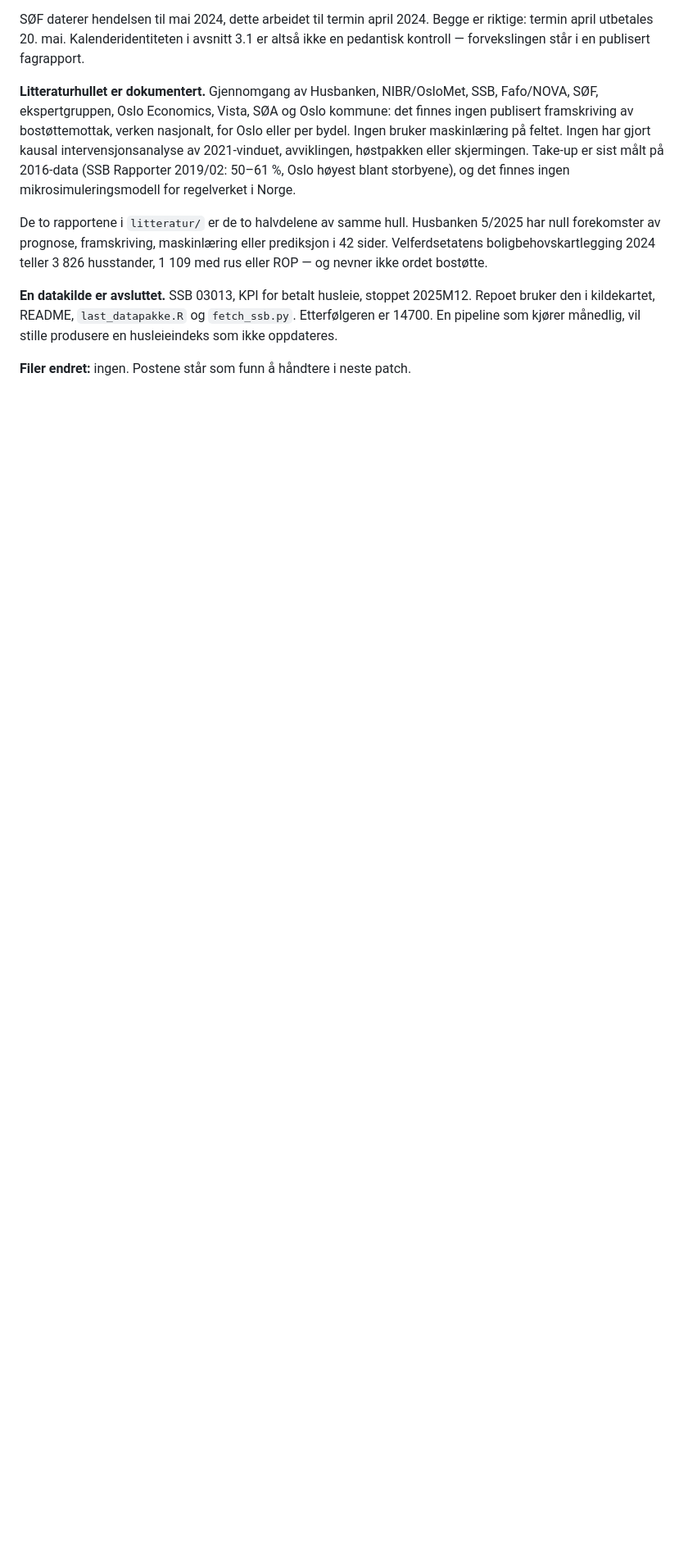
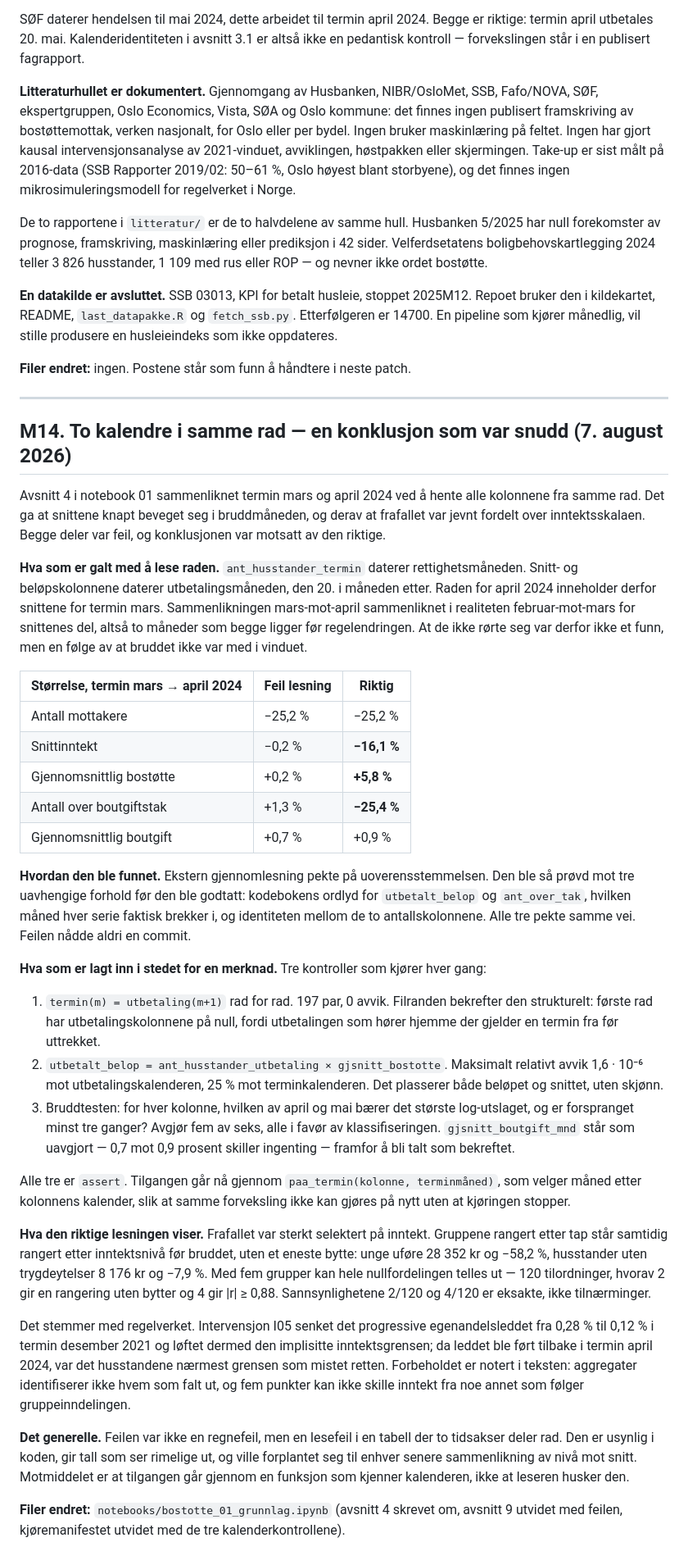
Before and after one commit to Torcode/bostotte-oslo, a Markdown page: logg/endringslogg-kap3-data.md, the part around the change. Shown at 82% size. Rendered like a GitHub page; blank space fills up the shorter version.

Commit message:
Logg: M14 — to kalendre i samme rad, og konklusjonen som var snudd
Dokumenterer lesefeilen i avsnitt 4 av notebook 01: hva som var galt, hvordan den ble
funnet, de riktige tallene for termin mars-april 2024, og de tre kontrollene som naa
kjoerer i stedet for en merknad.

```diff
--- a/logg/endringslogg-kap3-data.md
+++ b/logg/endringslogg-kap3-data.md
@@ -1047,3 +1047,72 @@ Etterfølgeren er 14700. En pipeline som kjører månedlig, vil stille produsere
 husleieindeks som ikke oppdateres.
 
 **Filer endret:** ingen. Postene står som funn å håndtere i neste patch.
+
+---
+
+## M14. To kalendre i samme rad — en konklusjon som var snudd (7. august 2026)
+
+Avsnitt 4 i notebook 01 sammenliknet termin mars og april 2024 ved å hente alle
+kolonnene fra samme rad. Det ga at snittene knapt beveget seg i bruddmåneden, og derav
+at frafallet var jevnt fordelt over inntektsskalaen. Begge deler var feil, og
+konklusjonen var motsatt av den riktige.
+
+**Hva som er galt med å lese raden.** `ant_husstander_termin` daterer rettighetsmåneden.
+Snitt- og beløpskolonnene daterer utbetalingsmåneden, den 20. i måneden etter. Raden for
+april 2024 inneholder derfor snittene for termin mars. Sammenlikningen mars-mot-april
+sammenliknet i realiteten februar-mot-mars for snittenes del, altså to måneder som begge
+ligger før regelendringen. At de ikke rørte seg var derfor ikke et funn, men en følge av
+at bruddet ikke var med i vinduet.
+
+| Størrelse, termin mars → april 2024 | Feil lesning | Riktig |
+|---|---|---|
+| Antall mottakere | −25,2 % | −25,2 % |
+| Snittinntekt | −0,2 % | **−16,1 %** |
+| Gjennomsnittlig bostøtte | +0,2 % | **+5,8 %** |
+| Antall over boutgiftstak | +1,3 % | **−25,4 %** |
+| Gjennomsnittlig boutgift | +0,7 % | +0,9 % |
+
+**Hvordan den ble funnet.** Ekstern gjennomlesning pekte på uoverensstemmelsen. Den ble
+så prøvd mot tre uavhengige forhold før den ble godtatt: kodebokens ordlyd for
+`utbetalt_belop` og `ant_over_tak`, hvilken måned hver serie faktisk brekker i, og
+identiteten mellom de to antallskolonnene. Alle tre pekte samme vei. Feilen nådde aldri
+en commit.
+
+**Hva som er lagt inn i stedet for en merknad.** Tre kontroller som kjører hver gang:
+
+1. `termin(m) = utbetaling(m+1)` rad for rad. 197 par, 0 avvik. Filranden bekrefter
+   den strukturelt: første rad har utbetalingskolonnene på null, fordi utbetalingen som
+   hører hjemme der gjelder en termin fra før uttrekket.
+2. `utbetalt_belop = ant_husstander_utbetaling × gjsnitt_bostotte`. Maksimalt relativt
+   avvik 1,6 · 10⁻⁶ mot utbetalingskalenderen, 25 % mot terminkalenderen. Det plasserer
+   både beløpet og snittet, uten skjønn.
+3. Bruddtesten: for hver kolonne, hvilken av april og mai bærer det største
+   log-utslaget, og er forspranget minst tre ganger? Avgjør fem av seks, alle i favør av
+   klassifiseringen. `gjsnitt_boutgift_mnd` står som uavgjort — 0,7 mot 0,9 prosent
+   skiller ingenting — framfor å bli talt som bekreftet.
+
+Alle tre er `assert`. Tilgangen går nå gjennom `paa_termin(kolonne, terminmåned)`, som
+velger måned etter kolonnens kalender, slik at samme forveksling ikke kan gjøres på nytt
+uten at kjøringen stopper.
+
+**Hva den riktige lesningen viser.** Frafallet var sterkt selektert på inntekt.
+Gruppene rangert etter tap står samtidig rangert etter inntektsnivå før bruddet, uten
+et eneste bytte: unge uføre 28 352 kr og −58,2 %, husstander uten trygdeytelser 8 176 kr
+og −7,9 %. Med fem grupper kan hele nullfordelingen telles ut — 120 tilordninger, hvorav
+2 gir en rangering uten bytter og 4 gir |r| ≥ 0,88. Sannsynlighetene 2/120 og 4/120 er
+eksakte, ikke tilnærminger.
+
+Det stemmer med regelverket. Intervensjon I05 senket det progressive egenandelsleddet
+fra 0,28 % til 0,12 % i termin desember 2021 og løftet dermed den implisitte
+inntektsgrensen; da leddet ble ført tilbake i termin april 2024, var det husstandene
+nærmest grensen som mistet retten. Forbeholdet er notert i teksten: aggregater
+identifiserer ikke hvem som falt ut, og fem punkter kan ikke skille inntekt fra noe
+annet som følger gruppeinndelingen.
+
+**Det generelle.** Feilen var ikke en regnefeil, men en lesefeil i en tabell der to
+tidsakser deler rad. Den er usynlig i koden, gir tall som ser rimelige ut, og ville
+forplantet seg til enhver senere sammenlikning av nivå mot snitt. Motmiddelet er at
+tilgangen går gjennom en funksjon som kjenner kalenderen, ikke at leseren husker den.
+
+**Filer endret:** `notebooks/bostotte_01_grunnlag.ipynb` (avsnitt 4 skrevet om, avsnitt
+9 utvidet med feilen, kjøremanifestet utvidet med de tre kalenderkontrollene).
```
